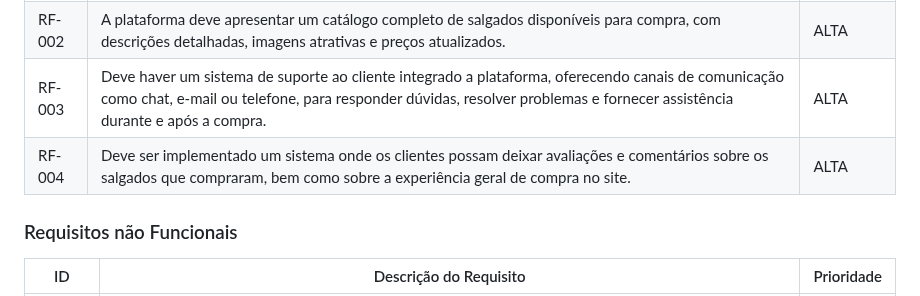
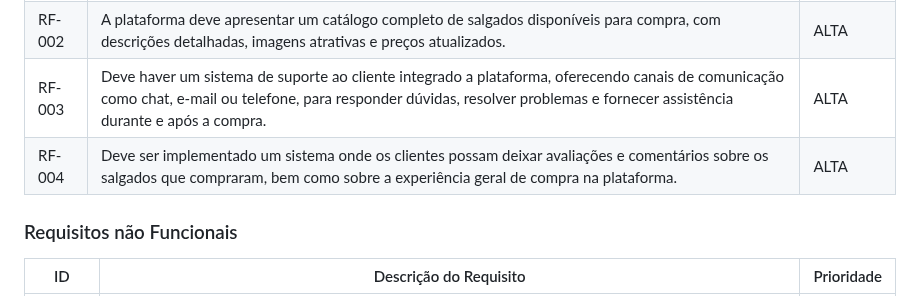
Before and after one commit to ICEI-PUC-Minas-PMV-ADS/mm-salgados, a Markdown page: documentos/02-Especificação do Projeto.md, the part around the change. Rendered like a GitHub page.

Commit message:
Update 02-Especificação do Projeto.md
Correção da nomenclatura.

```diff
--- a/documentos/02-Especificação do Projeto.md
+++ b/documentos/02-Especificação do Projeto.md
@@ -58,7 +58,7 @@ As tabelas que se seguem apresentam os requisitos funcionais e não funcionais q
 |RF-001| A plataforma deve permitir que o administrador crie uma conta de usuário administrativa, a qual será utilizada para cadastrar e gerenciar os produtos disponíveis.  | ALTA |
 |RF-002| A plataforma deve apresentar um catálogo completo de salgados disponíveis para compra, com descrições detalhadas, imagens atrativas e preços atualizados.   | ALTA |
 |RF-003| Deve haver um sistema de suporte ao cliente integrado a plataforma, oferecendo canais de comunicação como chat, e-mail ou telefone, para responder dúvidas, resolver problemas e fornecer assistência durante e após a compra.    | ALTA |
-|RF-004| Deve ser implementado um sistema onde os clientes possam deixar avaliações e comentários sobre os salgados que compraram, bem como sobre a experiência geral de compra no site. | ALTA |
+|RF-004| Deve ser implementado um sistema onde os clientes possam deixar avaliações e comentários sobre os salgados que compraram, bem como sobre a experiência geral de compra na plataforma. | ALTA |
 
 ### Requisitos não Funcionais
 
```
